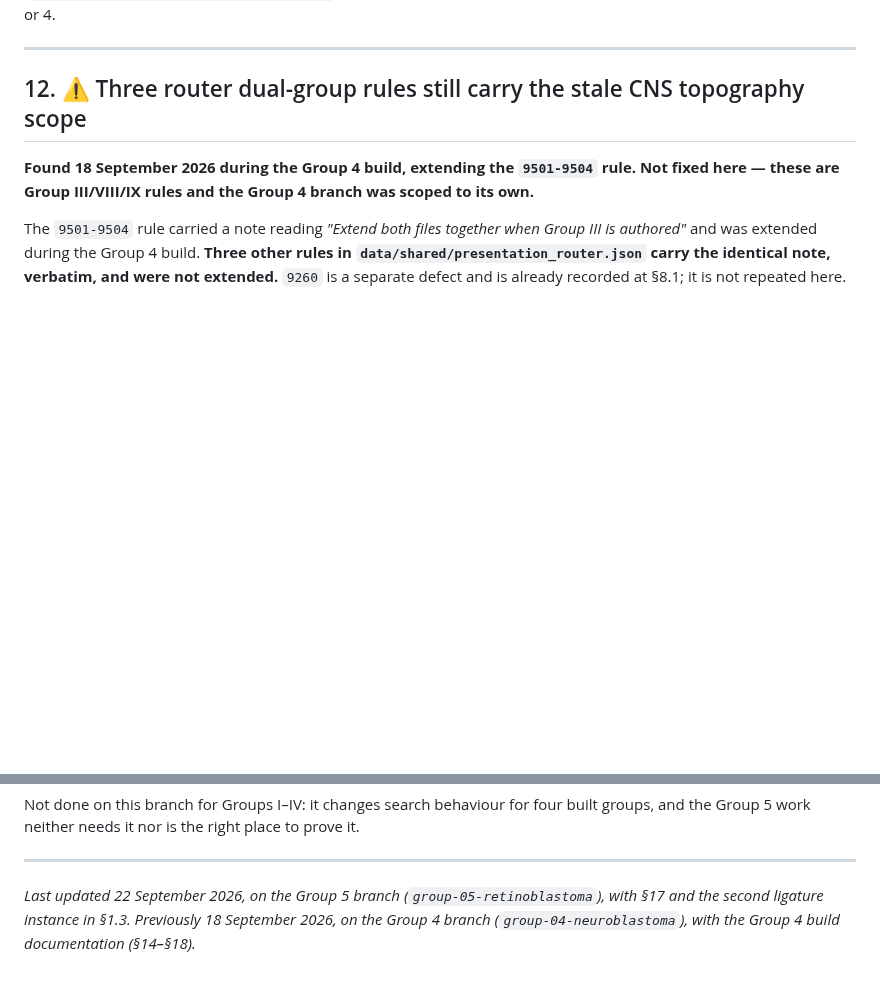
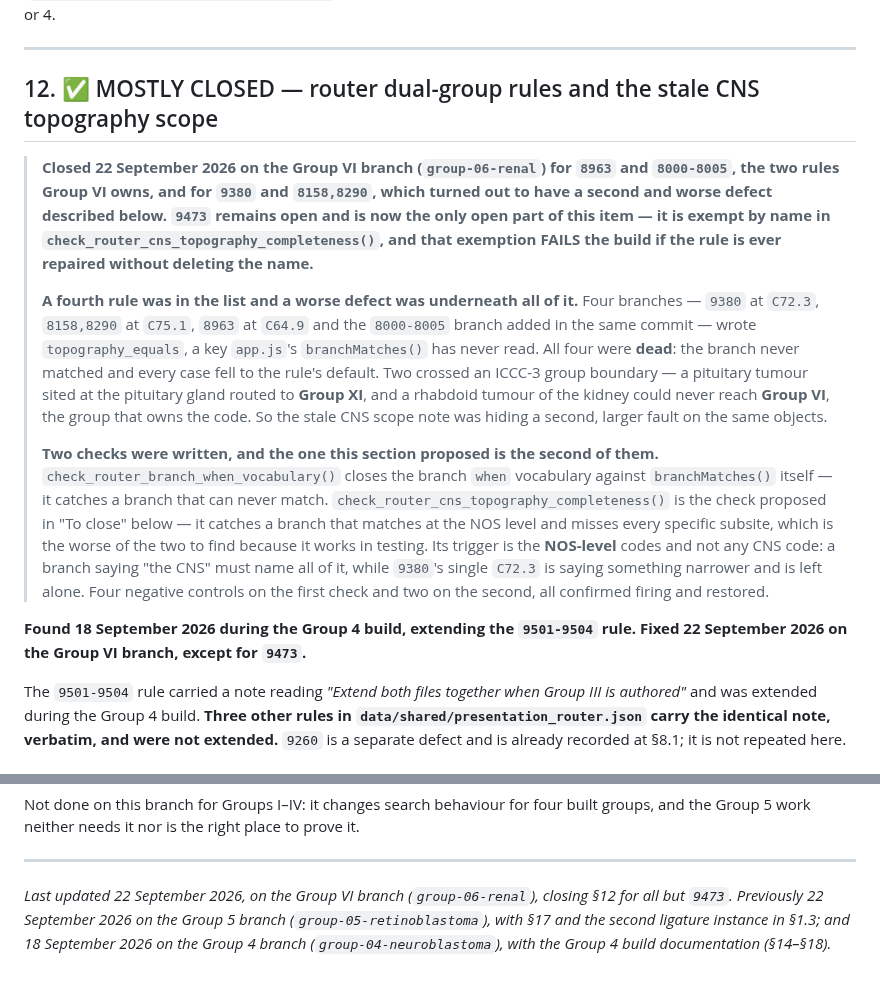
Before and after one commit to jvarsani-ctrl/ICD-0-3-Codes-Look-up-tool, a Markdown page: docs/TODO.md, 2 parts joined by grey strips. Drawn GitHub-style; blank space fills up the shorter version.

Commit message:
TODO §12: closed for three of four rules, and 9473 is now exempt by name
The item asked for two things and this branch did both. The stale CNS
scope note is gone from 8963 and 8000-8005, the rules Group VI owns, and
from 9380 and 8158,8290, which had to be touched anyway because a worse
defect was underneath: all four wrote topography_equals, which
branchMatches() has never read, so every branch was dead and two of them
were sending cases across an ICCC-3 group boundary.

The check this section proposed in "To close" is written, with the trigger
narrowed to the NOS-level codes — a branch saying "the CNS" must name all
of it, while 9380's single C72.3 is saying something narrower and is left
alone.

9473 stays open and is the only open part. It is exempt by name rather
than by silence, and the exemption collapses: repair the rule without
deleting the name and the build FAILs on the stale exemption.

Co-Authored-By: Claude Opus 5 <noreply@anthropic.com>

```diff
--- a/docs/TODO.md
+++ b/docs/TODO.md
@@ -466,10 +466,35 @@ two Group 3 nodes and no others in Groups 1, 2 or 4.
 
 ---
 
-## 12. ⚠️ Three router dual-group rules still carry the stale CNS topography scope
+## 12. ✅ MOSTLY CLOSED — router dual-group rules and the stale CNS topography scope
 
-**Found 18 September 2026 during the Group 4 build, extending the `9501-9504` rule. Not fixed
-here — these are Group III/VIII/IX rules and the Group 4 branch was scoped to its own.**
+> **Closed 22 September 2026 on the Group VI branch (`group-06-renal`) for `8963` and
+> `8000-8005`, the two rules Group VI owns, and for `9380` and `8158,8290`, which turned out to
+> have a second and worse defect described below. `9473` remains open and is now the only open
+> part of this item — it is exempt by name in `check_router_cns_topography_completeness()`, and
+> that exemption FAILS the build if the rule is ever repaired without deleting the name.**
+>
+> **A fourth rule was in the list and a worse defect was underneath all of it.** Four branches —
+> `9380` at `C72.3`, `8158,8290` at `C75.1`, `8963` at `C64.9` and the `8000-8005` branch added
+> in the same commit — wrote `topography_equals`, a key `app.js`'s `branchMatches()` has never
+> read. All four were **dead**: the branch never matched and every case fell to the rule's
+> default. Two crossed an ICCC-3 group boundary — a pituitary tumour sited at the pituitary gland
+> routed to **Group XI**, and a rhabdoid tumour of the kidney could never reach **Group VI**, the
+> group that owns the code. So the stale CNS scope note was hiding a second, larger fault on the
+> same objects.
+>
+> **Two checks were written, and the one this section proposed is the second of them.**
+> `check_router_branch_when_vocabulary()` closes the branch `when` vocabulary against
+> `branchMatches()` itself — it catches a branch that can never match.
+> `check_router_cns_topography_completeness()` is the check proposed in "To close" below — it
+> catches a branch that matches at the NOS level and misses every specific subsite, which is the
+> worse of the two to find because it works in testing. Its trigger is the **NOS-level** codes and
+> not any CNS code: a branch saying "the CNS" must name all of it, while `9380`'s single `C72.3`
+> is saying something narrower and is left alone. Four negative controls on the first check and
+> two on the second, all confirmed firing and restored.
+
+**Found 18 September 2026 during the Group 4 build, extending the `9501-9504` rule. Fixed 22
+September 2026 on the Group VI branch, except for `9473`.**
 
 The `9501-9504` rule carried a note reading *"Extend both files together when Group III is
 authored"* and was extended during the Group 4 build. **Three other
@@ -1190,6 +1215,7 @@ the Group 5 work neither needs it nor is the right place to prove it.
 
 ---
 
-*Last updated 22 September 2026, on the Group 5 branch (`group-05-retinoblastoma`), with §17 and
-the second ligature instance in §1.3. Previously 18 September 2026, on the Group 4 branch
+*Last updated 22 September 2026, on the Group VI branch (`group-06-renal`), closing §12 for all
+but `9473`. Previously 22 September 2026 on the Group 5 branch (`group-05-retinoblastoma`), with
+§17 and the second ligature instance in §1.3; and 18 September 2026 on the Group 4 branch
 (`group-04-neuroblastoma`), with the Group 4 build documentation (§14–§18).*
```
